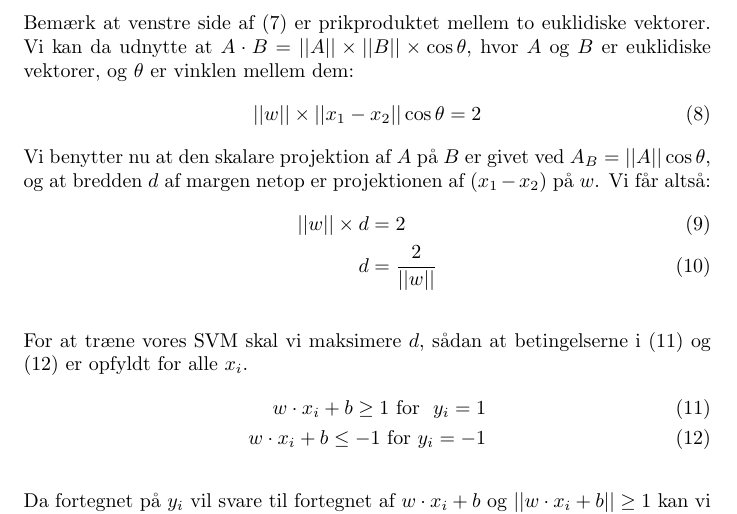
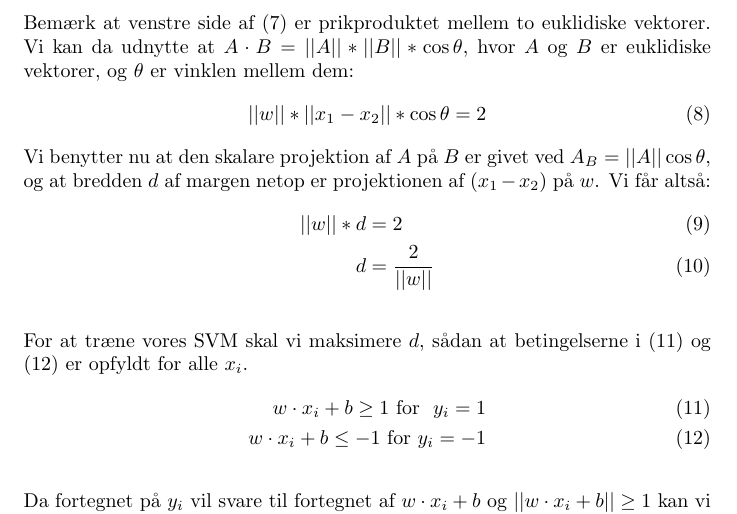
Before and after one commit to RuneKokNielsen/mad, a LaTeX document (rapport.tex): part of page 14 of 29, cut so that both start at the same text. Compiled offline with pdfLaTeX.

Commit message:
Fjernet krydser som gangetegn

```diff
--- a/rapport.tex
+++ b/rapport.tex
@@ -410,13 +410,13 @@ w\cdot x_1 - w\cdot x_2 &= 2\\
 w\cdot(x_1-x_2)&=2
 \label{eq:d_1}
 \end{align}
-Bemærk at venstre side af (\ref{eq:d_1}) er prikproduktet mellem to euklidiske vektorer. Vi kan da udnytte at $A\cdot B = ||A||\times||B||\times\cos\theta$, hvor $A$ og $B$ er euklidiske vektorer, og $\theta$ er vinklen mellem dem:
+Bemærk at venstre side af (\ref{eq:d_1}) er prikproduktet mellem to euklidiske vektorer. Vi kan da udnytte at $A\cdot B = ||A||*||B||*\cos\theta$, hvor $A$ og $B$ er euklidiske vektorer, og $\theta$ er vinklen mellem dem:
 \begin{equation}
-||w||\times||x_1-x_2||\cos\theta=2
+||w||*||x_1-x_2||*\cos\theta=2
 \end{equation}
 Vi benytter nu at den skalare projektion af $A$ på $B$ er givet ved $A_B=||A||\cos\theta$, og at bredden $d$ af margen netop er projektionen af $(x_1-x_2)$ på $w$. Vi får altså:
 \begin{align}
-||w||\times d &= 2\\
+||w||* d &= 2\\
 \label{eq:d_2}
 d&=\frac{2}{||w||}
 \end{align}
```
